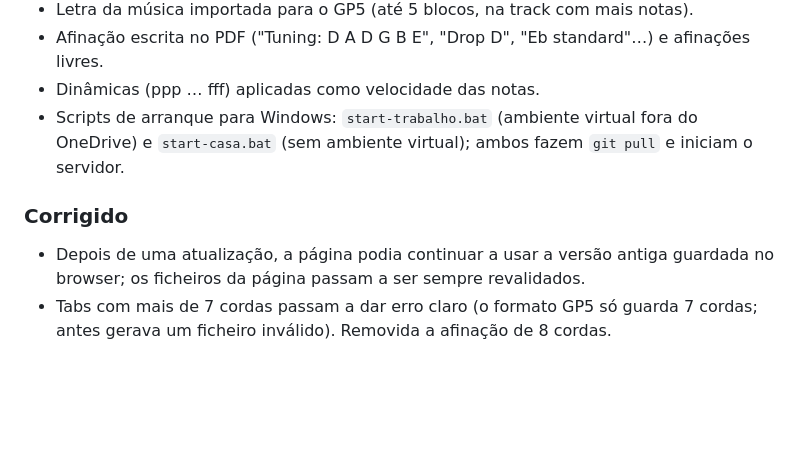
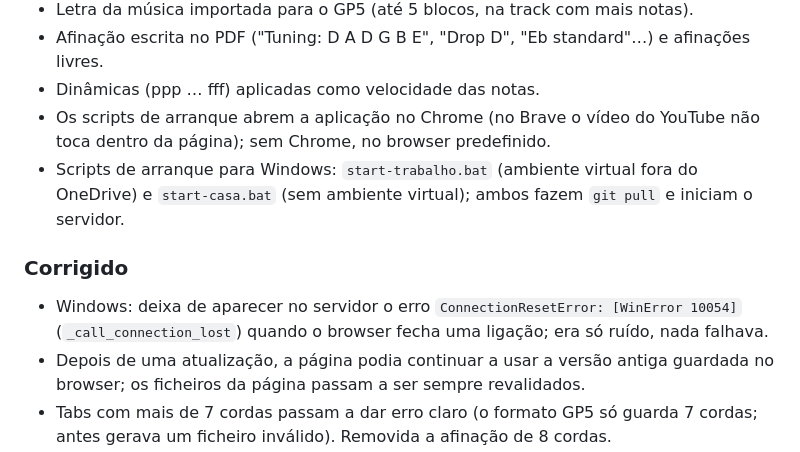
Before and after one commit to F100Pilot/PDF-to-GP5, a Markdown page: CHANGELOG.md, the part around the change. GitHub-like rendering; blank space fills up the shorter version.

Commit message:
Docs: changelog and video guide for Chrome launch and WinError 10054 fix
Co-Authored-By: Claude Opus 5.5 <noreply@anthropic.com>
Claude-Session: https://claude.ai/code/session_01UtSGZauWBC4FUoCMy9C2pW

```diff
--- a/CHANGELOG.md
+++ b/CHANGELOG.md
@@ -35,8 +35,10 @@ As alterações acumulam-se em `[Unreleased]`; a versão só sobe quando várias
 - Letra da música importada para o GP5 (até 5 blocos, na track com mais notas).
 - Afinação escrita no PDF ("Tuning: D A D G B E", "Drop D", "Eb standard"…) e afinações livres.
 - Dinâmicas (ppp … fff) aplicadas como velocidade das notas.
+- Os scripts de arranque abrem a aplicação no Chrome (no Brave o vídeo do YouTube não toca dentro da página); sem Chrome, no browser predefinido.
 - Scripts de arranque para Windows: `start-trabalho.bat` (ambiente virtual fora do OneDrive) e `start-casa.bat` (sem ambiente virtual); ambos fazem `git pull` e iniciam o servidor.
 ### Corrigido
+- Windows: deixa de aparecer no servidor o erro `ConnectionResetError: [WinError 10054]` (`_call_connection_lost`) quando o browser fecha uma ligação; era só ruído, nada falhava.
 - Depois de uma atualização, a página podia continuar a usar a versão antiga guardada no browser; os ficheiros da página passam a ser sempre revalidados.
 - Tabs com mais de 7 cordas passam a dar erro claro (o formato GP5 só guarda 7 cordas; antes gerava um ficheiro inválido). Removida a afinação de 8 cordas.
 - Pausas de vários compassos no início da música (a barra grossa da pausa partia a deteção da pauta e perdia-se a primeira linha).
```
Also changed, not shown: docs/CHAVE_YOUTUBE.md (+2 -1 lines).
